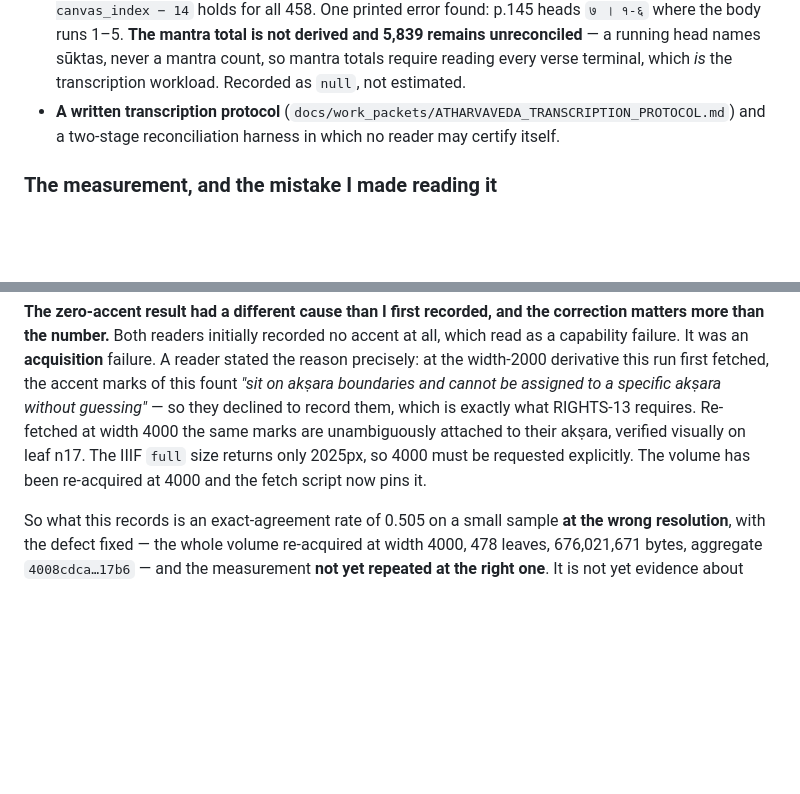
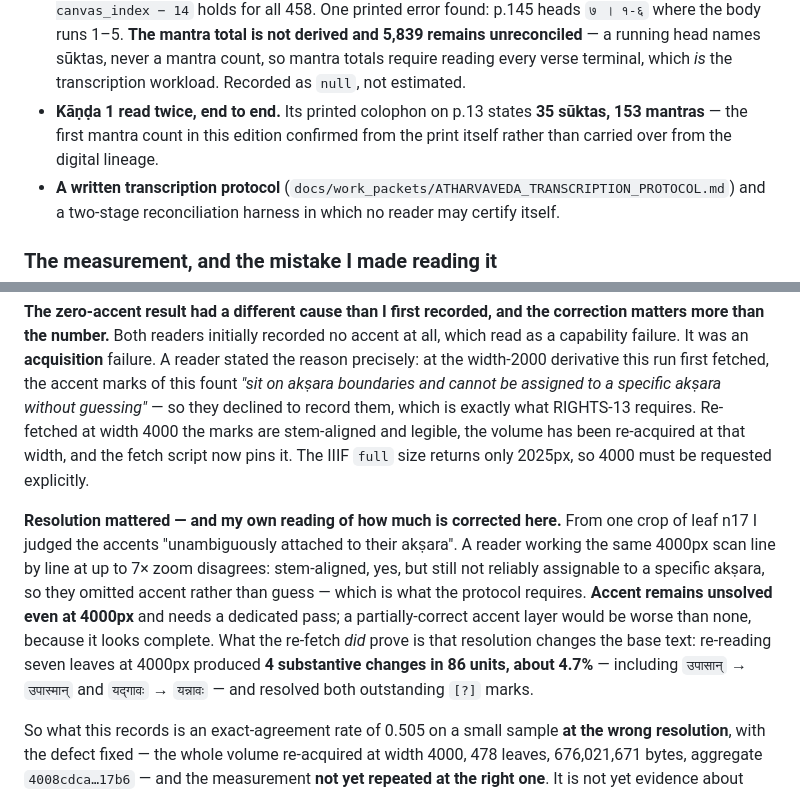
Before and after one commit to HimanshuMohanty-Git24/VedAnvaya, a Markdown page: docs/reports/FULL_SV_YV_AV_CANONICAL_INGESTION.md, 2 parts joined by grey strips. GitHub-like rendering; blank space fills up the shorter version.

Commit message:
docs: correct the AV accent conclusion in the run report
The protocol was corrected in 1987782 but the run report was not - my edit
script asserted on a later pattern and exited before writing the file, so the
report still claimed accents are 'unambiguously attached to their aksara' at
4000px on the strength of a single crop I looked at. The reader who worked the
same scan line by line at up to 7x zoom disagrees: stem-aligned, but still not
reliably assignable, and omitted rather than guessed. Accent is unsolved at
4000px and needs a dedicated pass.

What the re-fetch did prove is now recorded as a number instead of my inference:
4 substantive base-text changes in 86 units (~4.7%) on re-reading seven leaves,
and both outstanding [?] marks resolved. Kanda 1's printed colophon (35 suktas,
153 mantras) is noted as the first mantra count confirmed from this edition's
own print rather than carried over from the digital lineage.

Co-Authored-By: Claude Opus 5 <noreply@anthropic.com>

```diff
--- a/docs/reports/FULL_SV_YV_AV_CANONICAL_INGESTION.md
+++ b/docs/reports/FULL_SV_YV_AV_CANONICAL_INGESTION.md
@@ -262,6 +262,9 @@ canonical Sanskrit**, and the reason is a measurement rather than a shortfall of
   **The mantra total is not derived and 5,839 remains unreconciled** — a running head names
   sūktas, never a mantra count, so mantra totals require reading every verse terminal,
   which *is* the transcription workload. Recorded as `null`, not estimated.
+- **Kāṇḍa 1 read twice, end to end.** Its printed colophon on p.13 states **35 sūktas,
+  153 mantras** — the first mantra count in this edition confirmed from the print itself
+  rather than carried over from the digital lineage.
 - **A written transcription protocol** (`docs/work_packets/ATHARVAVEDA_TRANSCRIPTION_PROTOCOL.md`)
   and a two-stage reconciliation harness in which no reader may certify itself.
 
@@ -295,10 +298,19 @@ read as a capability failure. It was an **acquisition** failure. A reader stated
 precisely: at the width-2000 derivative this run first fetched, the accent marks of this
 fount *"sit on akṣara boundaries and cannot be assigned to a specific akṣara without
 guessing"* — so they declined to record them, which is exactly what RIGHTS-13 requires.
-Re-fetched at width 4000 the same marks are unambiguously attached to their akṣara,
-verified visually on leaf n17. The IIIF `full` size returns only 2025px, so 4000 must be
-requested explicitly. The volume has been re-acquired at 4000 and the fetch script now pins
-it.
+Re-fetched at width 4000 the marks are stem-aligned and legible, the volume has been
+re-acquired at that width, and the fetch script now pins it. The IIIF `full` size returns
+only 2025px, so 4000 must be requested explicitly.
+
+**Resolution mattered — and my own reading of how much is corrected here.** From one crop of
+leaf n17 I judged the accents "unambiguously attached to their akṣara". A reader working the
+same 4000px scan line by line at up to 7× zoom disagrees: stem-aligned, yes, but still not
+reliably assignable to a specific akṣara, so they omitted accent rather than guess — which is
+what the protocol requires. **Accent remains unsolved even at 4000px** and needs a dedicated
+pass; a partially-correct accent layer would be worse than none, because it looks complete.
+What the re-fetch *did* prove is that resolution changes the base text: re-reading seven
+leaves at 4000px produced **4 substantive changes in 86 units, about 4.7%** — including
+`उपासान्` → `उपास्मान्` and `यद्गावः` → `यन्नावः` — and resolved both outstanding `[?]` marks.
 
 So what this records is an exact-agreement rate of 0.505 on a small sample **at the wrong
 resolution**, with the defect fixed — the whole volume re-acquired at width 4000, 478
```
